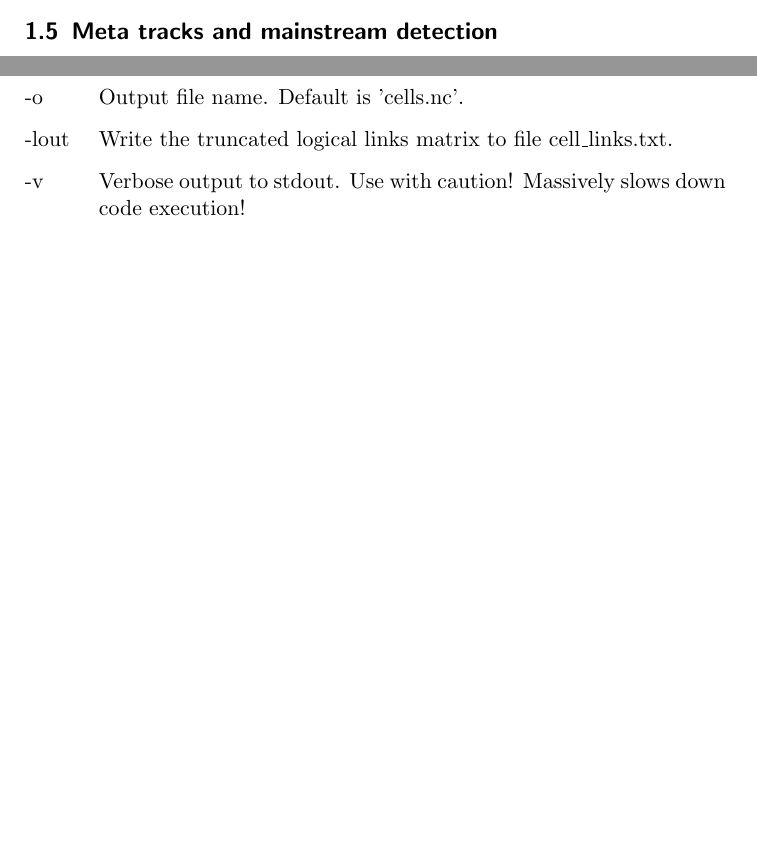
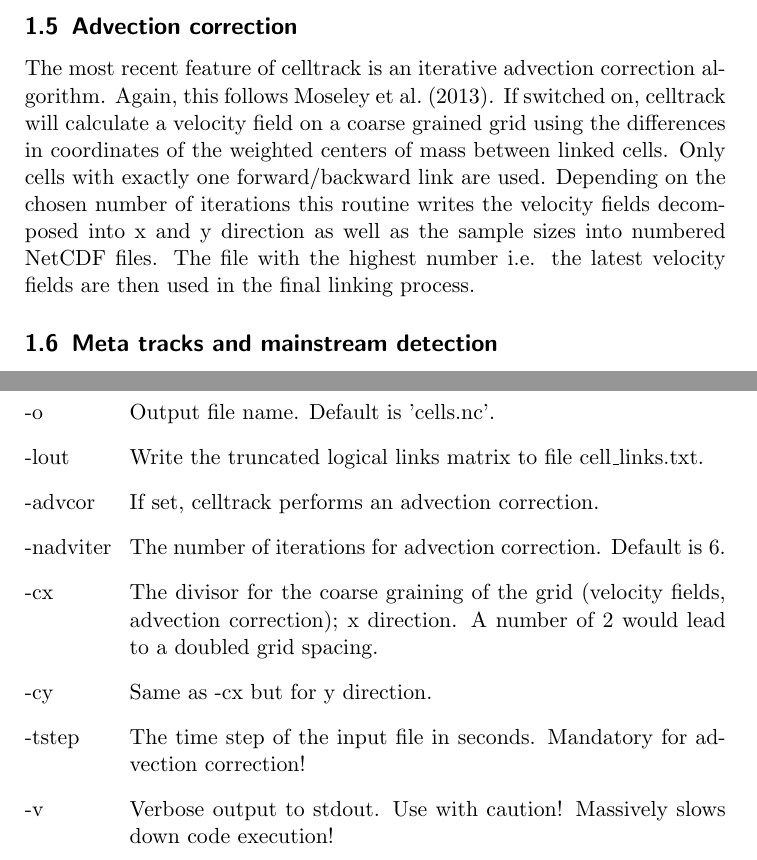
Before and after one commit to lochbika/celltrack, a LaTeX document (doc/celltrack_doc.tex): two parts of pages 4 and 8 of 12 before the commit and two parts of pages 4 and 9 of 12 after it, joined at a grey line, cut at the place of the change, the shorter picture padded with empty space. Compiled offline with pdfLaTeX.

Commit message:
added information on advection correction to doc

```diff
--- a/doc/celltrack_doc.tex
+++ b/doc/celltrack_doc.tex
@@ -79,6 +79,9 @@ Using the logical link matrix the tracking part is quite simple. For each row (w
 	\label{links}
 \end{figure}
 Figure \ref{links} shows a basic example of a link matrix. Based on this one can easily generate the corresponding topology tree which shows all cells and their relationships.
+
+\subsection{Advection correction}
+The most recent feature of celltrack is an iterative advection correction algorithm. Again, this follows \cite{moseley2013}. If switched on, celltrack will calculate a velocity field on a coarse grained grid using the differences in coordinates of the weighted centers of mass between linked cells. Only cells with exactly one forward/backward link are used. Depending on the chosen number of iterations this routine writes the velocity fields decomposed into x and y direction as well as the sample sizes into numbered NetCDF files. The file with the highest number i.e. the latest velocity fields are then used in the final linking process.
 
 \subsection{Meta tracks and mainstream detection}
 With increasing length and/or cell sizes it becomes more and more likely that a track ends with a split or merge into/with other track(s). Although, celltrack puts those snippets into the same category as type 9 tracks one could argue that a combination of such related segments forms a complete track as well. For this reason the term \textit{meta track} is introduced. Essentially, a meta track is a group of tracks of different types which are connected directly or through a chain of an arbitrary number of tracks.
@@ -202,6 +210,11 @@ celltrack -i surfprec.nc -var 0 -lev 0 -thres 0.5
 	\item[-rseed] If set, the random number generator will use this seed.
 	\item[-o] Output file name. Default is 'cells.nc'.
     \item[-lout] Write the truncated logical links matrix to file cell\_links.txt.
+    \item[-advcor] If set, celltrack performs an advection correction.
+    \item[-nadviter] The number of iterations for advection correction. Default is 6.
+    \item[-cx] The divisor for the coarse graining of the grid (velocity fields, advection correction); x direction. A number of 2 would lead to a doubled grid spacing.
+    \item[-cy] Same as -cx but for y direction.
+    \item[-tstep] The time step of the input file in seconds. Mandatory for advection correction!
 	\item[-v] Verbose output to stdout. Use with caution! Massively slows down code execution!
 	\item[-h] Show help.
 \end{labeling}
```
Also changed, not shown: doc/celltrack_doc.pdf, doc/celltrack_doc.tex (11 more changed lines).
